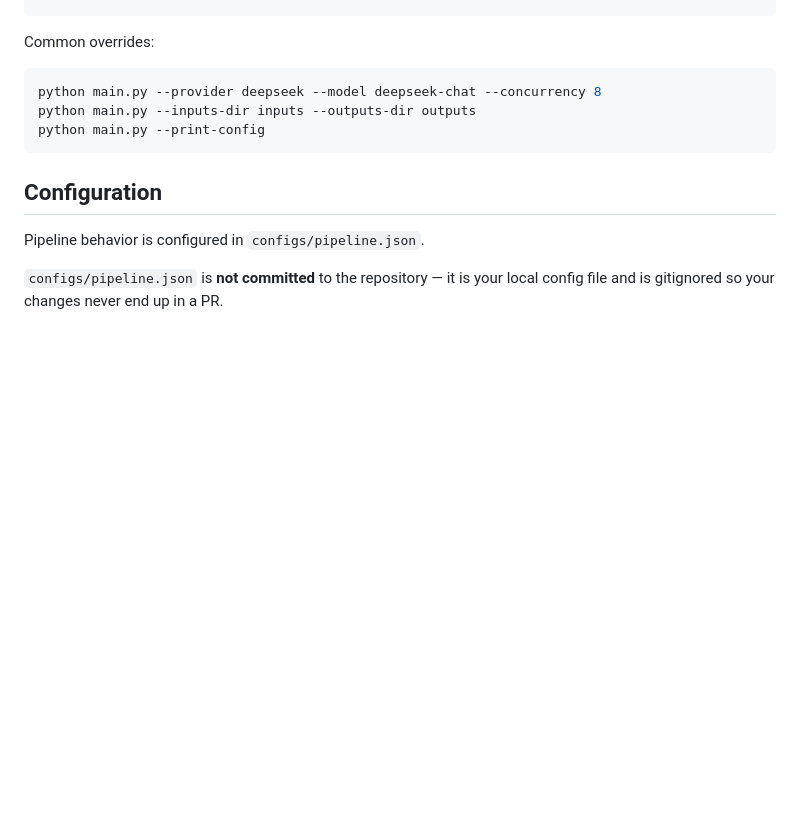
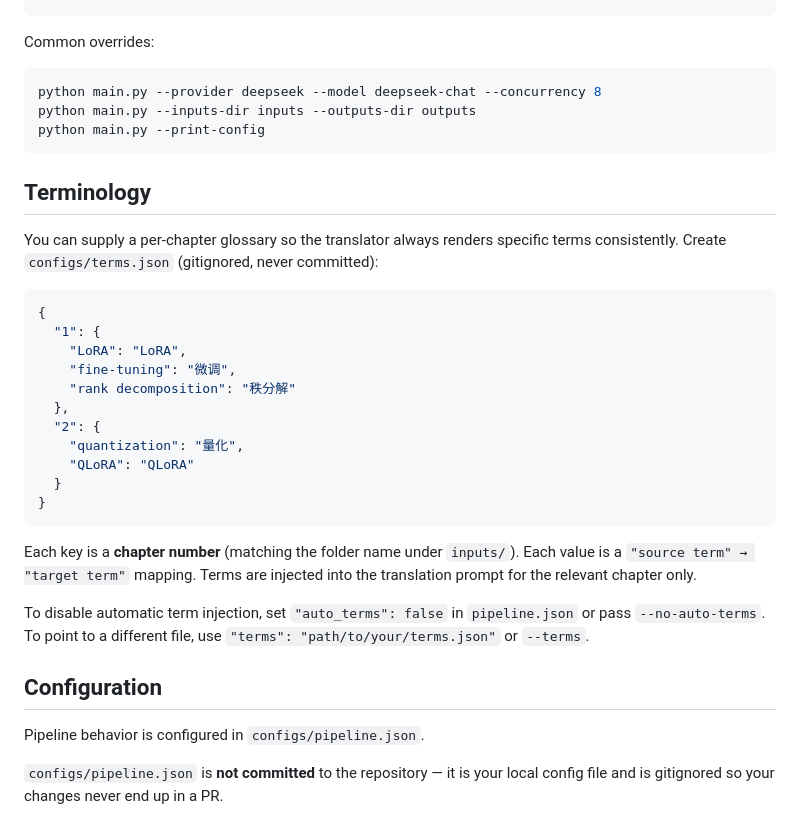
Before and after one commit to KLGR123/latex2word, a Markdown page: README.md, the part around the change. GitHub-like rendering; blank space fills up the shorter version.

Commit message:
docs: add Terminology section explaining terms.json format and usage

````diff
--- a/README.md
+++ b/README.md
@@ -199,6 +199,28 @@ python main.py --inputs-dir inputs --outputs-dir outputs
 python main.py --print-config
 ```
 
+## Terminology
+
+You can supply a per-chapter glossary so the translator always renders specific terms consistently. Create `configs/terms.json` (gitignored, never committed):
+
+```json
+{
+  "1": {
+    "LoRA": "LoRA",
+    "fine-tuning": "微调",
+    "rank decomposition": "秩分解"
+  },
+  "2": {
+    "quantization": "量化",
+    "QLoRA": "QLoRA"
+  }
+}
+```
+
+Each key is a **chapter number** (matching the folder name under `inputs/`). Each value is a `"source term" → "target term"` mapping. Terms are injected into the translation prompt for the relevant chapter only.
+
+To disable automatic term injection, set `"auto_terms": false` in `pipeline.json` or pass `--no-auto-terms`. To point to a different file, use `"terms": "path/to/your/terms.json"` or `--terms`.
+
 ## Configuration
 
 Pipeline behavior is configured in `configs/pipeline.json`.
````
Also changed, not shown: README_CN.md (+22 -0 lines).
